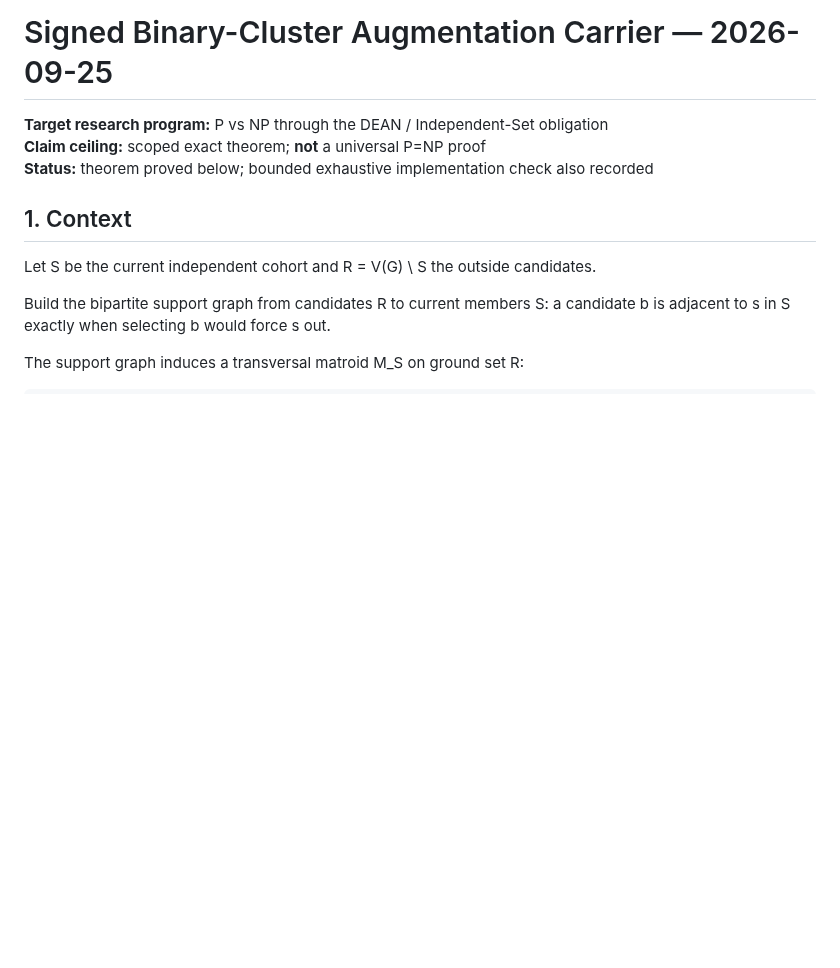
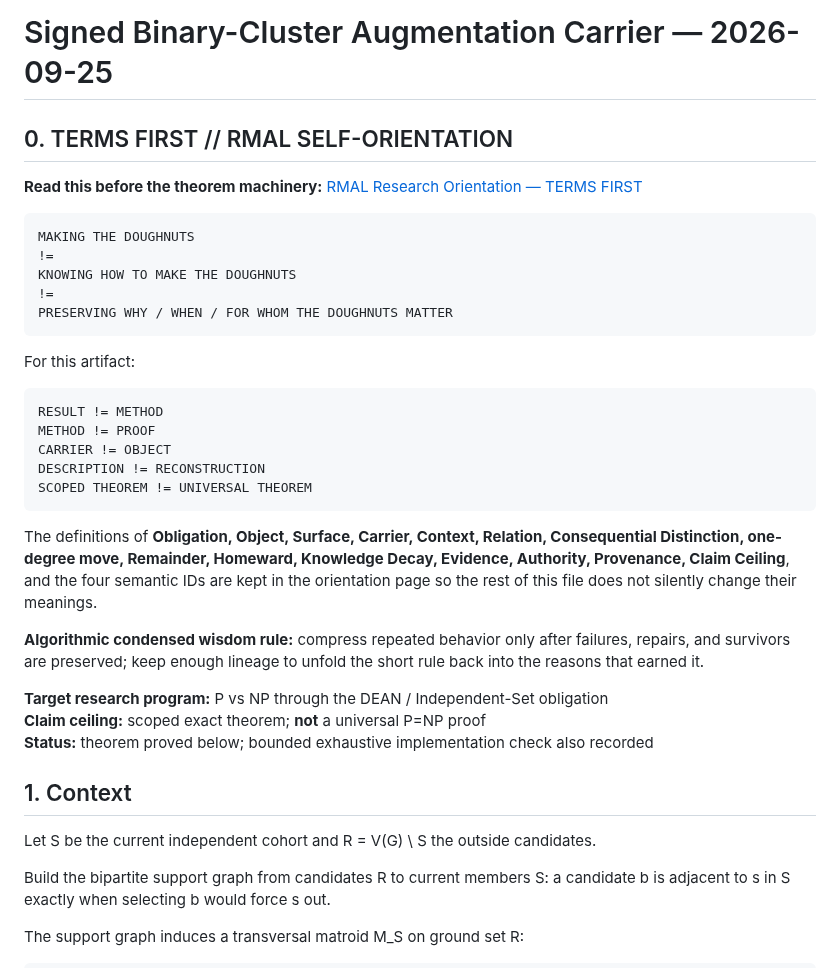
Before and after one commit to redogit/redogit, a Markdown page: PNP_SIGNED_BINARY_CLUSTER_CARRIER_2026-09-25.md, the part around the change. Rendered like a GitHub page; blank space fills up the shorter version.

Commit message:
Put RMAL terms and doughnut distinction first

````diff
--- a/PNP_SIGNED_BINARY_CLUSTER_CARRIER_2026-09-25.md
+++ b/PNP_SIGNED_BINARY_CLUSTER_CARRIER_2026-09-25.md
@@ -1,4 +1,32 @@
 # Signed Binary-Cluster Augmentation Carrier — 2026-09-25
+
+
+## 0. TERMS FIRST // RMAL SELF-ORIENTATION
+
+**Read this before the theorem machinery:** [RMAL Research Orientation — TERMS FIRST](RMAL_RESEARCH_ORIENTATION_2026-09-25.md)
+
+```text
+MAKING THE DOUGHNUTS
+!=
+KNOWING HOW TO MAKE THE DOUGHNUTS
+!=
+PRESERVING WHY / WHEN / FOR WHOM THE DOUGHNUTS MATTER
+```
+
+For this artifact:
+
+```text
+RESULT != METHOD
+METHOD != PROOF
+CARRIER != OBJECT
+DESCRIPTION != RECONSTRUCTION
+SCOPED THEOREM != UNIVERSAL THEOREM
+```
+
+The definitions of **Obligation, Object, Surface, Carrier, Context, Relation, Consequential Distinction, one-degree move, Remainder, Homeward, Knowledge Decay, Evidence, Authority, Provenance, Claim Ceiling**, and the four semantic IDs are kept in the orientation page so the rest of this file does not silently change their meanings.
+
+**Algorithmic condensed wisdom rule:** compress repeated behavior only after failures, repairs, and survivors are preserved; keep enough lineage to unfold the short rule back into the reasons that earned it.
+
 
 **Target research program:** P vs NP through the DEAN / Independent-Set obligation
 **Claim ceiling:** scoped exact theorem; **not** a universal P=NP proof
````
